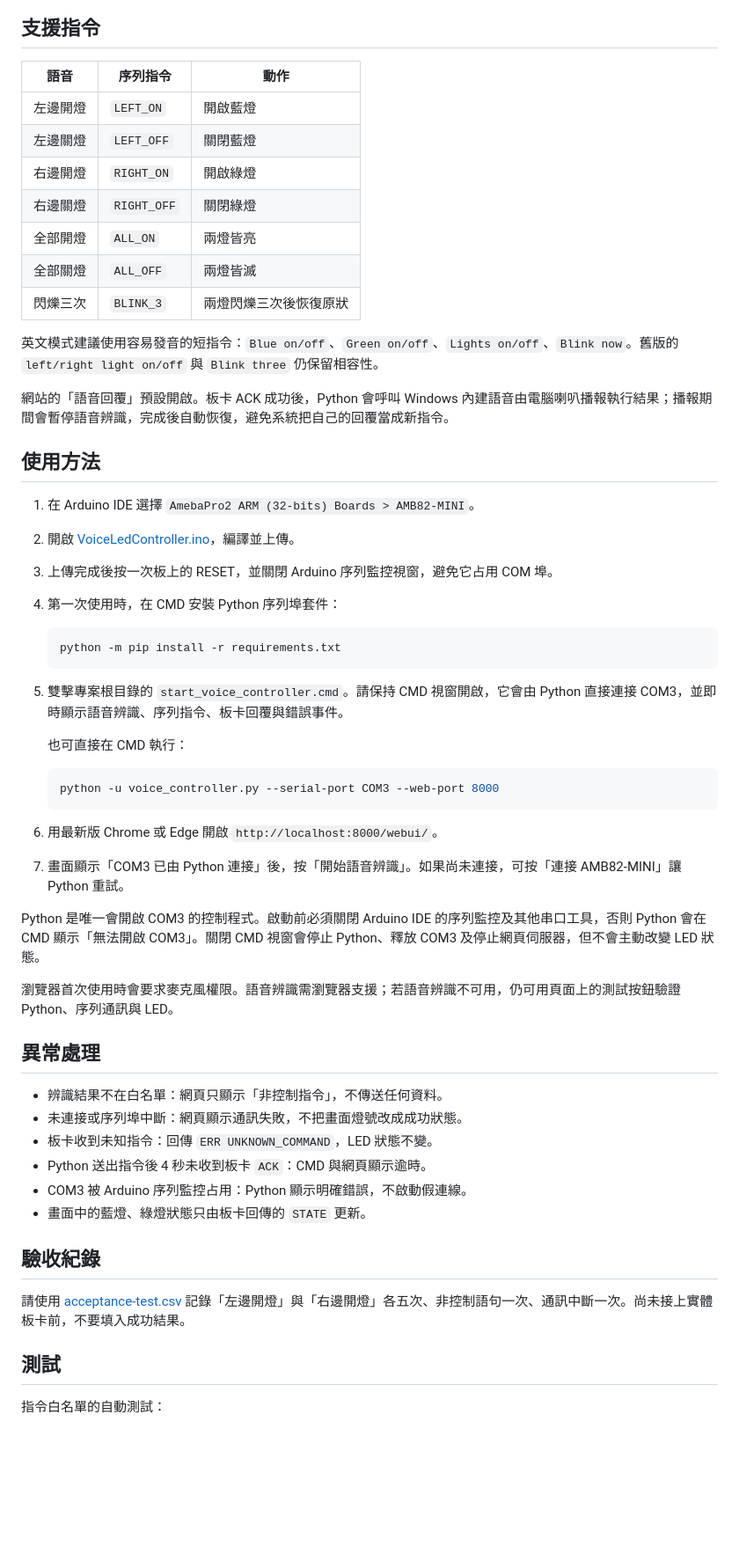
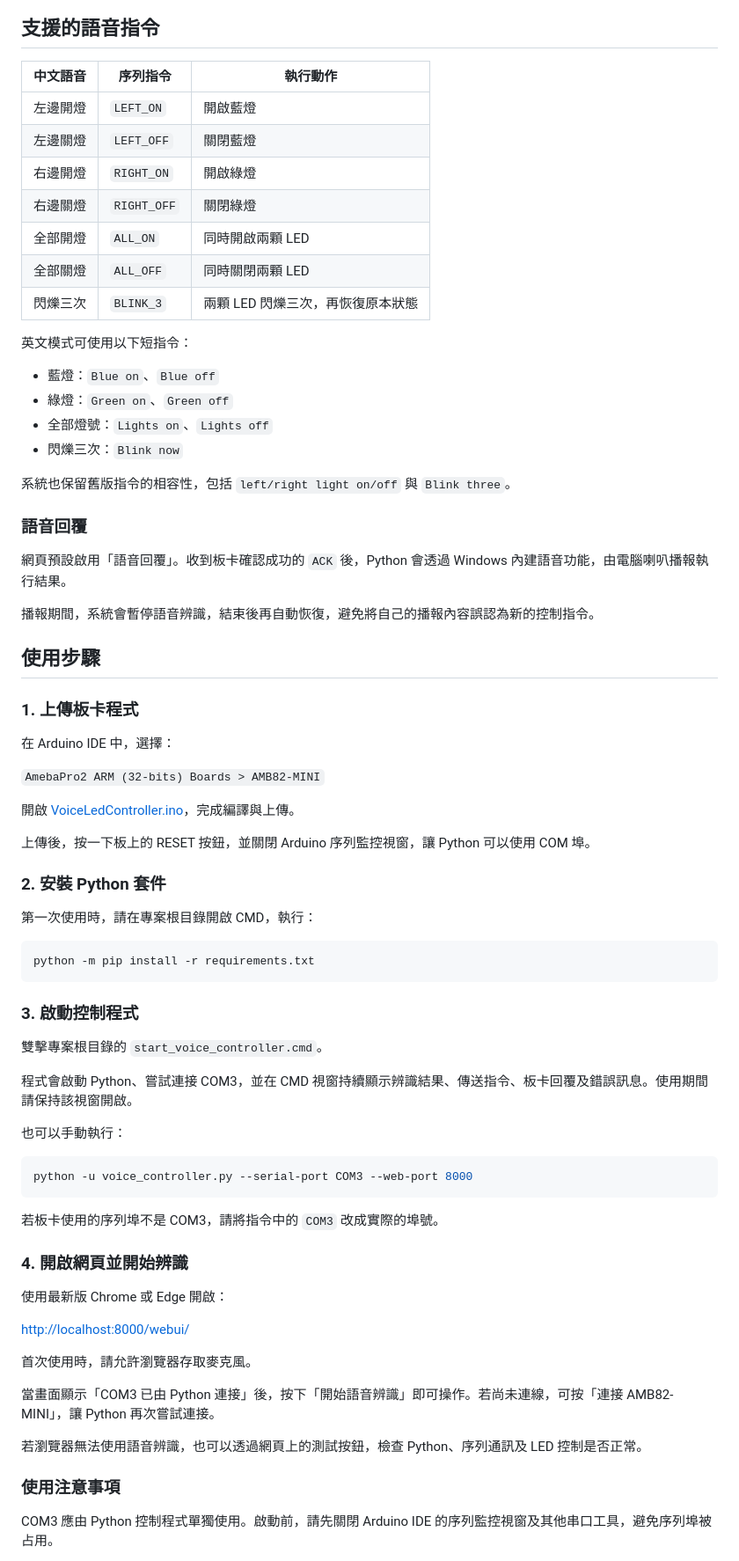
Before and after one commit to LiouCharlie/Ameba, a Markdown page: README.md, the part around one of its changes. Shown at 88% size. Rendered like a GitHub page; blank space fills up the shorter version.

Commit message:
Revise README for clarity and detail improvements
Updated project description, hardware specifications, and system operation flow. Enhanced clarity on voice command support and usage instructions.

````diff
--- a/README.md
+++ b/README.md
@@ -29,60 +33,79 @@ flowchart LR
 ```
 
-## 支援指令
+## 支援的語音指令
 
-| 語音 | 序列指令 | 動作 |
+| 中文語音 | 序列指令 | 執行動作 |
 |---|---|---|
 | 左邊開燈 | `LEFT_ON` | 開啟藍燈 |
 | 左邊關燈 | `LEFT_OFF` | 關閉藍燈 |
 | 右邊開燈 | `RIGHT_ON` | 開啟綠燈 |
 | 右邊關燈 | `RIGHT_OFF` | 關閉綠燈 |
-| 全部開燈 | `ALL_ON` | 兩燈皆亮 |
-| 全部關燈 | `ALL_OFF` | 兩燈皆滅 |
-| 閃爍三次 | `BLINK_3` | 兩燈閃爍三次後恢復原狀 |
+| 全部開燈 | `ALL_ON` | 同時開啟兩顆 LED |
+| 全部關燈 | `ALL_OFF` | 同時關閉兩顆 LED |
+| 閃爍三次 | `BLINK_3` | 兩顆 LED 閃爍三次，再恢復原本狀態 |
 
-英文模式建議使用容易發音的短指令：`Blue on/off`、`Green on/off`、`Lights on/off`、`Blink now`。舊版的 `left/right light on/off` 與 `Blink three` 仍保留相容性。
+英文模式可使用以下短指令：
 
-網站的「語音回覆」預設開啟。板卡 ACK 成功後，Python 會呼叫 Windows 內建語音由電腦喇叭播報執行結果；播報期間會暫停語音辨識，完成後自動恢復，避免系統把自己的回覆當成新指令。
+- 藍燈：`Blue on`、`Blue off`
+- 綠燈：`Green on`、`Green off`
+- 全部燈號：`Lights on`、`Lights off`
+- 閃爍三次：`Blink now`
 
-## 使用方法
+系統也保留舊版指令的相容性，包括 `left/right light on/off` 與 `Blink three`。
 
-1. 在 Arduino IDE 選擇 `AmebaPro2 ARM (32-bits) Boards > AMB82-MINI`。
-2. 開啟 [VoiceLedController.ino](firmware/VoiceLedController/VoiceLedController.ino)，編譯並上傳。
-3. 上傳完成後按一次板上的 RESET，並關閉 Arduino 序列監控視窗，避免它占用 COM 埠。
-4. 第一次使用時，在 CMD 安裝 Python 序列埠套件：
+### 語音回覆
 
-   ```powershell
-   python -m pip install -r requirements.txt
-   ```
+網頁預設啟用「語音回覆」。收到板卡確認成功的 `ACK` 後，Python 會透過 Windows 內建語音功能，由電腦喇叭播報執行結果。
 
-5. 雙擊專案根目錄的 `start_voice_controller.cmd`。請保持 CMD 視窗開啟，它會由 Python 直接連接 COM3，並即時顯示語音辨識、序列指令、板卡回覆與錯誤事件。
+播報期間，系統會暫停語音辨識，結束後再自動恢復，避免將自己的播報內容誤認為新的控制指令。
 
-   也可直接在 CMD 執行：
+## 使用步驟
 
-   ```powershell
-   python -u voice_controller.py --serial-port COM3 --web-port 8000
-   ```
+### 1. 上傳板卡程式
 
-6. 用最新版 Chrome 或 Edge 開啟 `http://localhost:8000/webui/`。
-7. 畫面顯示「COM3 已由 Python 連接」後，按「開始語音辨識」。如果尚未連接，可按「連接 AMB82-MINI」讓 Python 重試。
+在 Arduino IDE 中，選擇：
 
-Python 是唯一會開啟 COM3 的控制程式。啟動前必須關閉 Arduino IDE 的序列監控及其他串口工具，否則 Python 會在 CMD 顯示「無法開啟 COM3」。關閉 CMD 視窗會停止 Python、釋放 COM3 及停止網頁伺服器，但不會主動改變 LED 狀態。
+`AmebaPro2 ARM (32-bits) Boards > AMB82-MINI`
 
-瀏覽器首次使用時會要求麥克風權限。語音辨識需瀏覽器支援；若語音辨識不可用，仍可用頁面上的測試按鈕驗證 Python、序列通訊與 LED。
+開啟 [VoiceLedController.ino](firmware/VoiceLedController/VoiceLedController.ino)，完成編譯與上傳。
 
-## 異常處理
+上傳後，按一下板上的 RESET 按鈕，並關閉 Arduino 序列監控視窗，讓 Python 可以使用 COM 埠。
 
-- 辨識結果不在白名單：網頁只顯示「非控制指令」，不傳送任何資料。
-- 未連接或序列埠中斷：網頁顯示通訊失敗，不把畫面燈號改成成功狀態。
-- 板卡收到未知指令：回傳 `ERR UNKNOWN_COMMAND`，LED 狀態不變。
-- Python 送出指令後 4 秒未收到板卡 `ACK`：CMD 與網頁顯示逾時。
-- COM3 被 Arduino 序列監控占用：Python 顯示明確錯誤，不啟動假連線。
-- 畫面中的藍燈、綠燈狀態只由板卡回傳的 `STATE` 更新。
+### 2. 安裝 Python 套件
 
-## 驗收紀錄
+第一次使用時，請在專案根目錄開啟 CMD，執行：
 
-請使用 [acceptance-test.csv](docs/acceptance-test.csv) 記錄「左邊開燈」與「右邊開燈」各五次、非控制語句一次、通訊中斷一次。尚未接上實體板卡前，不要填入成功結果。
+```powershell
+python -m pip install -r requirements.txt
+```
 
-## 測試
+### 3. 啟動控制程式
 
-指令白名單的自動測試：
+雙擊專案根目錄的 `start_voice_controller.cmd`。
+
+程式會啟動 Python、嘗試連接 COM3，並在 CMD 視窗持續顯示辨識結果、傳送指令、板卡回覆及錯誤訊息。使用期間請保持該視窗開啟。
+
+也可以手動執行：
+
+```powershell
+python -u voice_controller.py --serial-port COM3 --web-port 8000
+```
+
+若板卡使用的序列埠不是 COM3，請將指令中的 `COM3` 改成實際的埠號。
+
+### 4. 開啟網頁並開始辨識
+
+使用最新版 Chrome 或 Edge 開啟：
+
+[http://localhost:8000/webui/](http://localhost:8000/webui/)
+
+首次使用時，請允許瀏覽器存取麥克風。
+
+當畫面顯示「COM3 已由 Python 連接」後，按下「開始語音辨識」即可操作。若尚未連線，可按「連接 AMB82-MINI」，讓 Python 再次嘗試連接。
+
+若瀏覽器無法使用語音辨識，也可以透過網頁上的測試按鈕，檢查 Python、序列通訊及 LED 控制是否正常。
+
+### 使用注意事項
+
+COM3 應由 Python 控制程式單獨使用。啟動前，請先關閉 Arduino IDE 的序列監控視窗及其他串口工具，避免序列埠被占用。
+
````
Also changed, not shown: other parts of README.md (+52 -23 lines).
